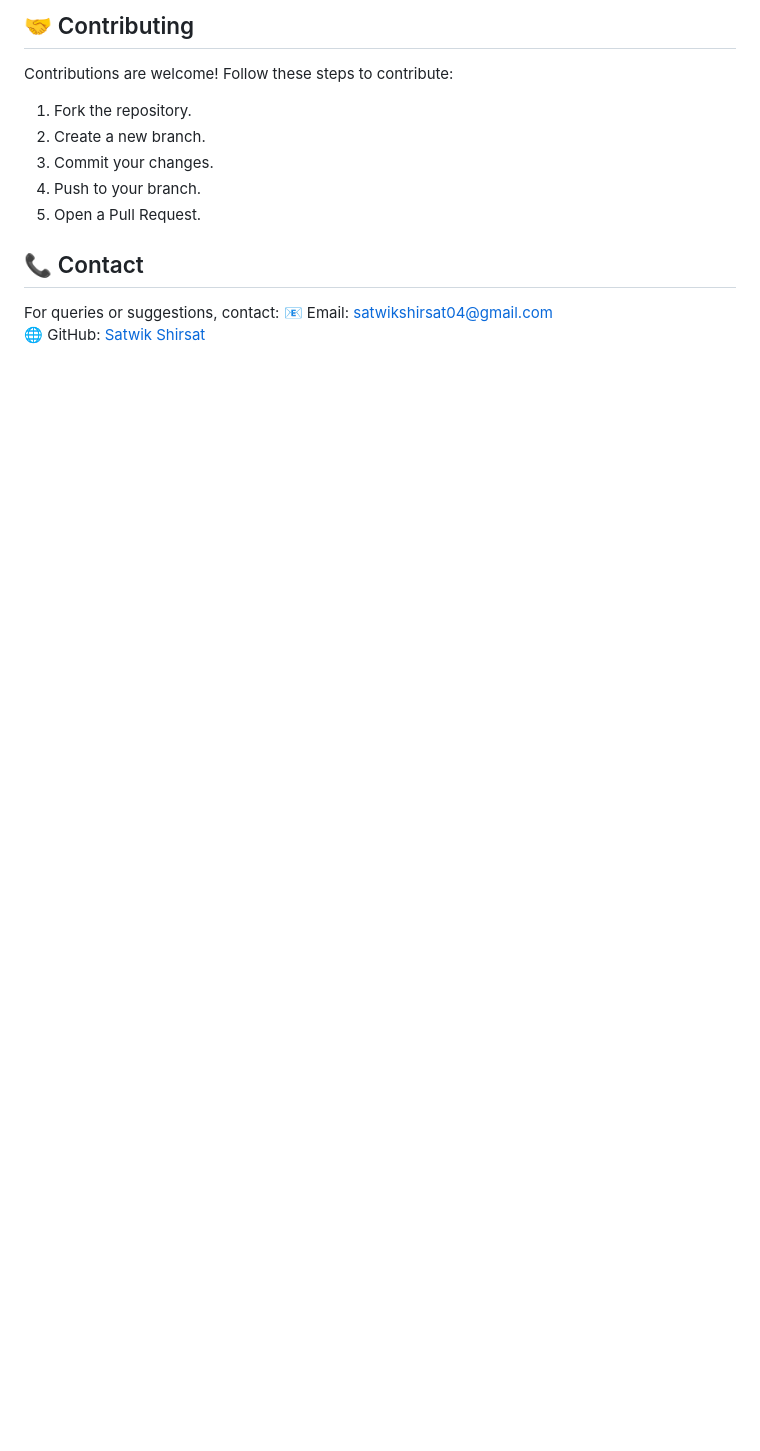
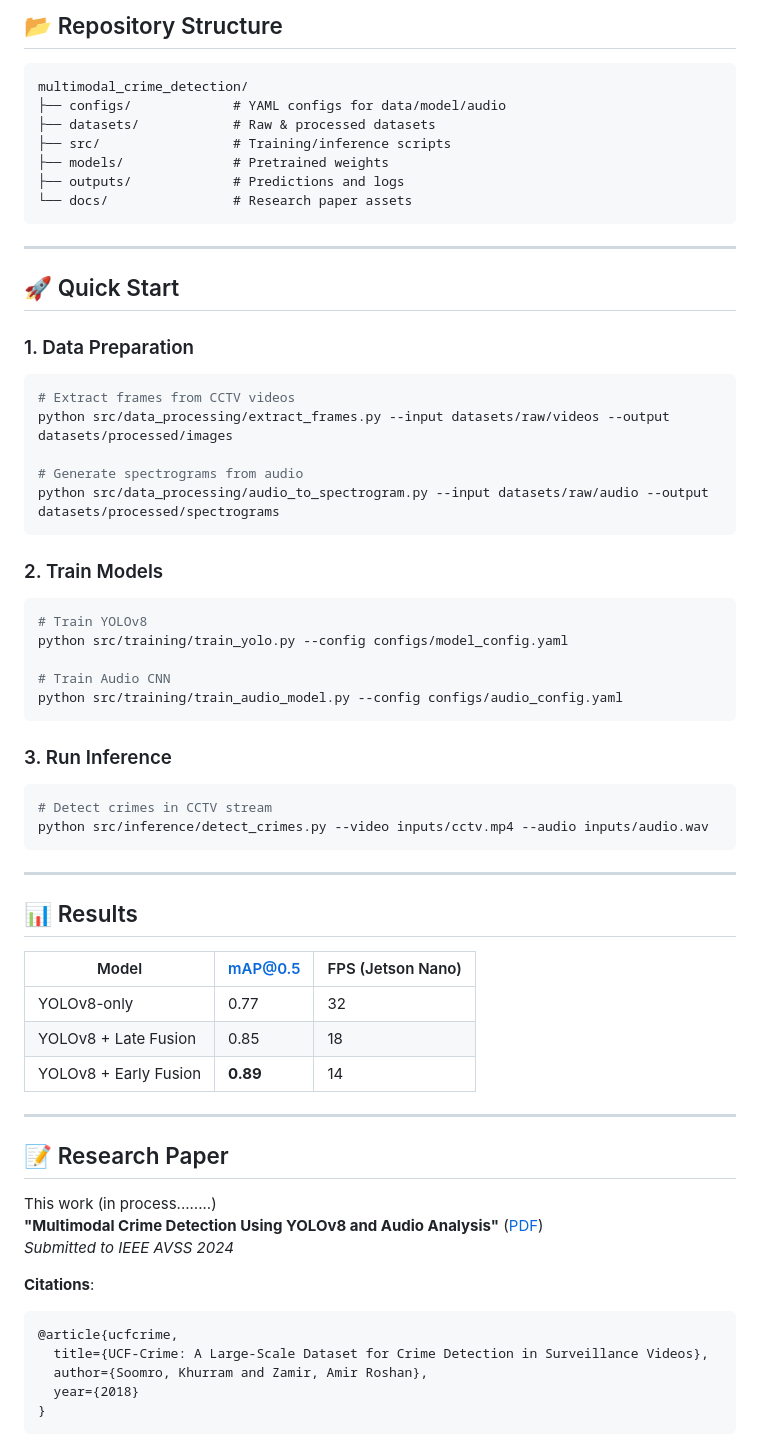
Before and after one commit to satwikshirsat04/CCTV-Footage-Audio-Cyber-Crime-, a Markdown page: README.md, the part around the change printed below. Rendered like a GitHub page; blank space fills up the shorter version.

````diff
--- a/README.md
+++ b/README.md
@@ -58,13 +42,64 @@ The **Crime Detection Using CCTV Footage & Audio Analysis** project is an AI-dri
 
-## 🤝 Contributing
-Contributions are welcome! Follow these steps to contribute:
-1. Fork the repository.
-2. Create a new branch.
-3. Commit your changes.
-4. Push to your branch.
-5. Open a Pull Request.
+## 📂 Repository Structure
+```
+multimodal_crime_detection/
+├── configs/             # YAML configs for data/model/audio
+├── datasets/            # Raw & processed datasets
+├── src/                 # Training/inference scripts
+├── models/              # Pretrained weights
+├── outputs/             # Predictions and logs
+└── docs/                # Research paper assets
+```
 
-## 📞 Contact
-For queries or suggestions, contact:
-📧 Email: satwikshirsat04@gmail.com
-🌐 GitHub: [Satwik Shirsat](https://github.com/satwikshirsat04)
+---
+
+## 🚀 Quick Start
+### 1. Data Preparation
+```bash
+# Extract frames from CCTV videos
+python src/data_processing/extract_frames.py --input datasets/raw/videos --output datasets/processed/images
+
+# Generate spectrograms from audio
+python src/data_processing/audio_to_spectrogram.py --input datasets/raw/audio --output datasets/processed/spectrograms
+```
+
+### 2. Train Models
+```bash
+# Train YOLOv8
+python src/training/train_yolo.py --config configs/model_config.yaml
+
+# Train Audio CNN
+python src/training/train_audio_model.py --config configs/audio_config.yaml
+```
+
+### 3. Run Inference
+```bash
+# Detect crimes in CCTV stream
+python src/inference/detect_crimes.py --video inputs/cctv.mp4 --audio inputs/audio.wav
+```
+
+---
+
+## 📊 Results
+| Model               | mAP@0.5 | FPS (Jetson Nano) |
+|---------------------|---------|-------------------|
+| YOLOv8-only         | 0.77    | 32                |
+| YOLOv8 + Late Fusion| 0.85    | 18                |
+| YOLOv8 + Early Fusion| **0.89**| 14                |
+
+---
+
+## 📝 Research Paper
+This work (in process........)
+**"Multimodal Crime Detection Using YOLOv8 and Audio Analysis"** ([PDF](docs/paper.pdf))
+*Submitted to IEEE AVSS 2024*
+
+**Citations**:
+```bibtex
+@article{ucfcrime,
+  title={UCF-Crime: A Large-Scale Dataset for Crime Detection in Surveillance Videos},
+  author={Soomro, Khurram and Zamir, Amir Roshan},
+  year={2018}
+}
+```
+
````
Also changed, not shown: other parts of README.md (+60 -49 lines).
